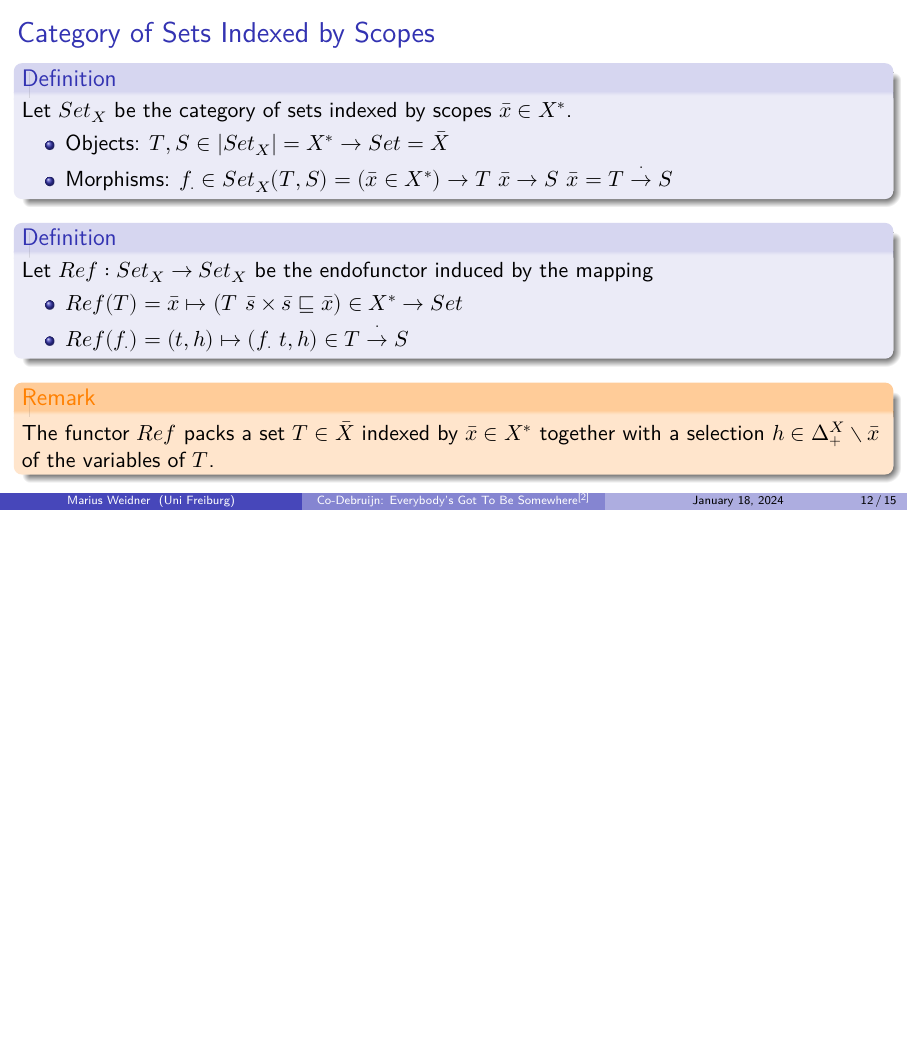
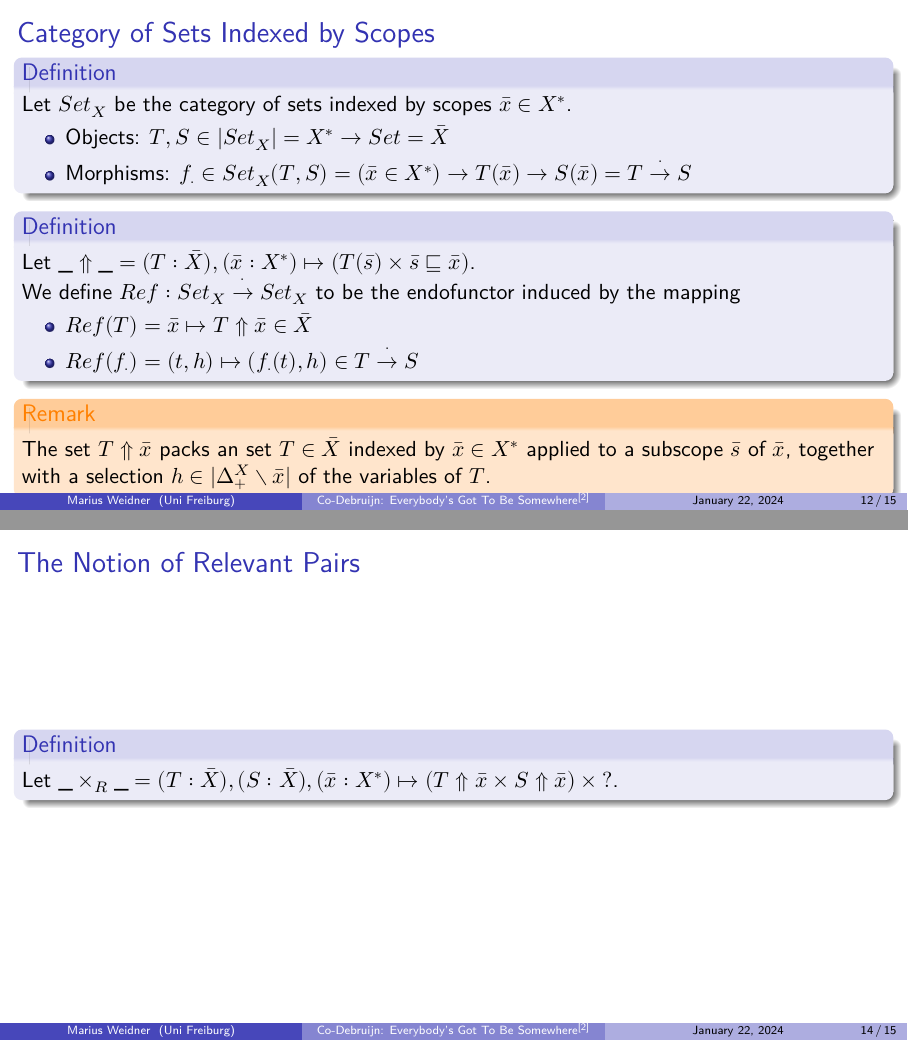
Before and after one commit to Mari-W/codebruijn, LaTeX slides (slides.tex): page 12 of 15 before the commit and pages 12 and 14 of 15 after it, the two joined at a grey line, the shorter picture padded with empty space. The pictures show the PDF file slides.pdf that the author committed with the source.

Commit message:
begin relevant pairs

```diff
--- a/slides.tex
+++ b/slides.tex
@@ -387,18 +387,19 @@
     Let $Set_X$ be the category of sets indexed by scopes $\bar{x} ∈ X^*$.
     \begin{itemize}
       \item Objects: $T, S ∈ |Set_X| = X^* → Set = \bar{X}$
-      \item Morphisms: $f_⋅ ∈ Set_X(T, S) = (\bar{x}∈X^*) → T \ \bar{x} → S \ \bar{x} = T \stackrel{⋅}{→} S$
+      \item Morphisms: $f_⋅ ∈ Set_X(T, S) = (\bar{x}∈X^*) → T(\bar{x}) → S(\bar{x}) = T \stackrel{⋅}{→} S$
     \end{itemize}
   \end{definition}
   \begin{definition}
-    Let $Ref : Set_X → Set_X$ be the endofunctor induced by the mapping
+    Let $\_⇑\_ = (T : \bar{X}), (\bar{x} : X^*) ↦ (T(\bar{s}) × \bar{s} ⊑ \bar{x})$.\\
+    We define $Ref : Set_X \stackrel{⋅}{→} Set_X$ to be the endofunctor induced by the mapping
     \begin{itemize}
-      \item $Ref(T) = \bar{x} ↦ (T \ \bar{s} × \bar{s} ⊑ \bar{x}) ∈ X^* → Set$
-      \item{$Ref(f_⋅) = (t, h) ↦ (f_⋅ \ t , h) ∈ T \stackrel{⋅}{→} S$}
+      \item $Ref(T) = \bar{x} ↦ T ⇑ \bar{x} ∈ \bar{X}$
+      \item{$Ref(f_⋅) = (t, h) ↦ (f_⋅(t) , h) ∈ T \stackrel{⋅}{→} S$}
     \end{itemize}
   \end{definition}
   \begin{remark}
-    The functor $Ref$ packs a set $T ∈ \bar{X}$ indexed by $\bar{x} ∈ X^*$ together with a selection $h ∈ Δ_+^X∖\bar{x}$ of the variables of $T$.
+    The set $T⇑\bar{x}$ packs an set $T ∈ \bar{X}$ indexed by $\bar{x} ∈ X^*$ applied to a subscope $\bar{s}$ of $\bar{x}$, together with a selection $h ∈ |Δ_+^X∖\bar{x}|$ of the variables of $T$.
   \end{remark}
 \end{frame}
 
@@ -434,6 +435,9 @@
 
 \begin{frame}[fragile]
   \frametitle{The Notion of Relevant Pairs}
+  \begin{definition}
+    Let $\_×_R\_ = (T : \bar{X}), (S : \bar{X}), (\bar{x} : X^*) ↦ (T ⇑ \bar{x} × S ⇑ \bar{x}) × ?$.\\
+  \end{definition}
 \end{frame}
 
 \subsection{Monoidal Structure of Scopes}
```
Also changed, not shown: slides.pdf.
